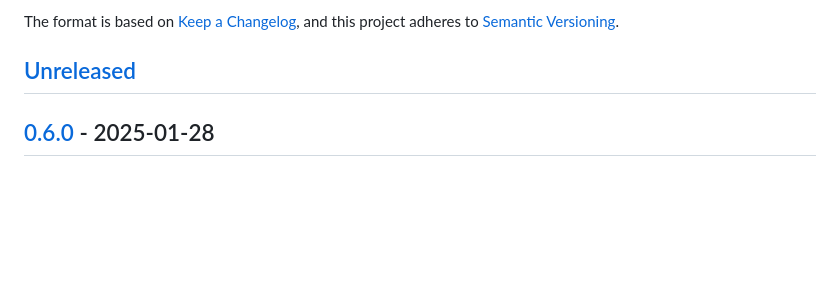
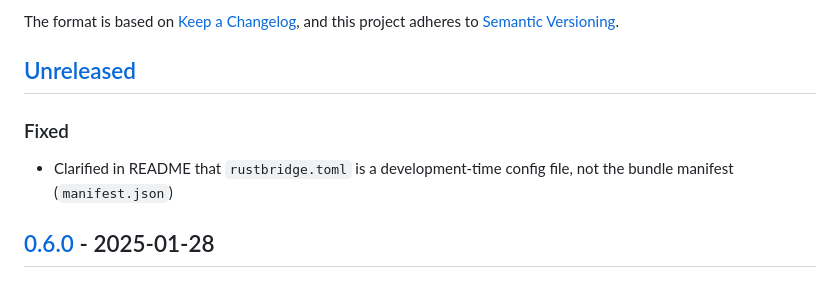
Before and after one commit to jrobhoward/rustbridge, a Markdown page: CHANGELOG.md, the part around the change. Drawn GitHub-style; blank space fills up the shorter version.

```diff
--- a/CHANGELOG.md
+++ b/CHANGELOG.md
@@ -6,6 +6,9 @@ The format is based on [Keep a Changelog](https://keepachangelog.com/en/1.1.0/),
 and this project adheres to [Semantic Versioning](https://semver.org/spec/v2.0.0.html).
 
 ## [Unreleased]
+
+### Fixed
+- Clarified in README that `rustbridge.toml` is a development-time config file, not the bundle manifest (`manifest.json`)
 
 ## [0.6.0] - 2025-01-28
 
```
Also changed, not shown: README.md (+3 -1 lines).
